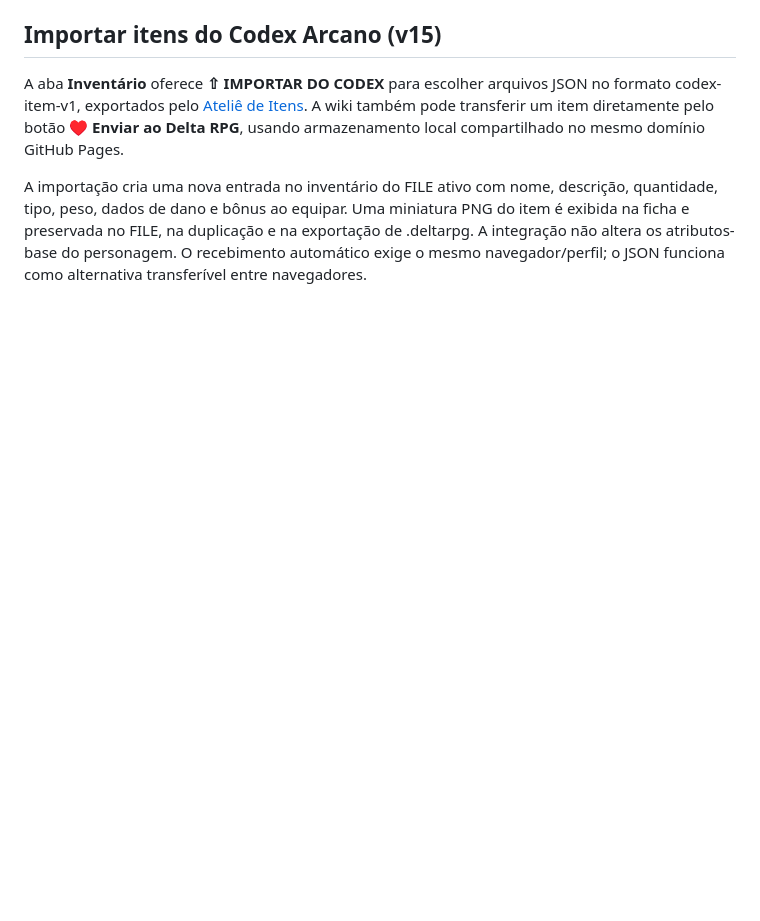
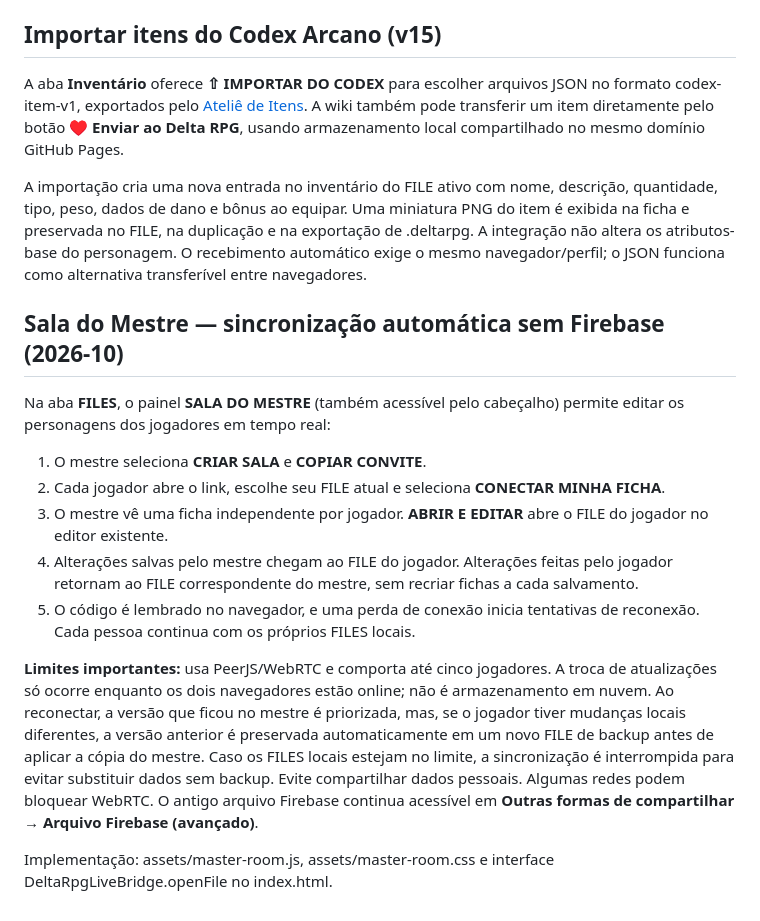
Before and after one commit to matheuz55peri-tech/Deltarune-RPG, a Markdown page: README.md, the part around the change. Rendered like a GitHub page; blank space fills up the shorter version.

Commit message:
docs: explain zero-config master room and safe reconnect backups

```diff
--- a/README.md
+++ b/README.md
@@ -166,3 +166,17 @@ prontos para colocar na pasta `assets/secret/` do repositório.
 A aba **Inventário** oferece **⇧ IMPORTAR DO CODEX** para escolher arquivos JSON no formato codex-item-v1, exportados pelo [Ateliê de Itens](https://matheuz55peri-tech.github.io/Index-de-itens/studio.html). A wiki também pode transferir um item diretamente pelo botão **♥ Enviar ao Delta RPG**, usando armazenamento local compartilhado no mesmo domínio GitHub Pages.
 
 A importação cria uma nova entrada no inventário do FILE ativo com nome, descrição, quantidade, tipo, peso, dados de dano e bônus ao equipar. Uma miniatura PNG do item é exibida na ficha e preservada no FILE, na duplicação e na exportação de .deltarpg. A integração não altera os atributos-base do personagem. O recebimento automático exige o mesmo navegador/perfil; o JSON funciona como alternativa transferível entre navegadores.
+
+## Sala do Mestre — sincronização automática sem Firebase (2026-10)
+
+Na aba **FILES**, o painel **SALA DO MESTRE** (também acessível pelo cabeçalho) permite editar os personagens dos jogadores em tempo real:
+
+1. O mestre seleciona **CRIAR SALA** e **COPIAR CONVITE**.
+2. Cada jogador abre o link, escolhe seu FILE atual e seleciona **CONECTAR MINHA FICHA**.
+3. O mestre vê uma ficha independente por jogador. **ABRIR E EDITAR** abre o FILE do jogador no editor existente.
+4. Alterações salvas pelo mestre chegam ao FILE do jogador. Alterações feitas pelo jogador retornam ao FILE correspondente do mestre, sem recriar fichas a cada salvamento.
+5. O código é lembrado no navegador, e uma perda de conexão inicia tentativas de reconexão. Cada pessoa continua com os próprios FILES locais.
+
+**Limites importantes:** usa PeerJS/WebRTC e comporta até cinco jogadores. A troca de atualizações só ocorre enquanto os dois navegadores estão online; não é armazenamento em nuvem. Ao reconectar, a versão que ficou no mestre é priorizada, mas, se o jogador tiver mudanças locais diferentes, a versão anterior é preservada automaticamente em um novo FILE de backup antes de aplicar a cópia do mestre. Caso os FILES locais estejam no limite, a sincronização é interrompida para evitar substituir dados sem backup. Evite compartilhar dados pessoais. Algumas redes podem bloquear WebRTC. O antigo arquivo Firebase continua acessível em **Outras formas de compartilhar → Arquivo Firebase (avançado)**.
+
+Implementação: assets/master-room.js, assets/master-room.css e interface DeltaRpgLiveBridge.openFile no index.html.
```
